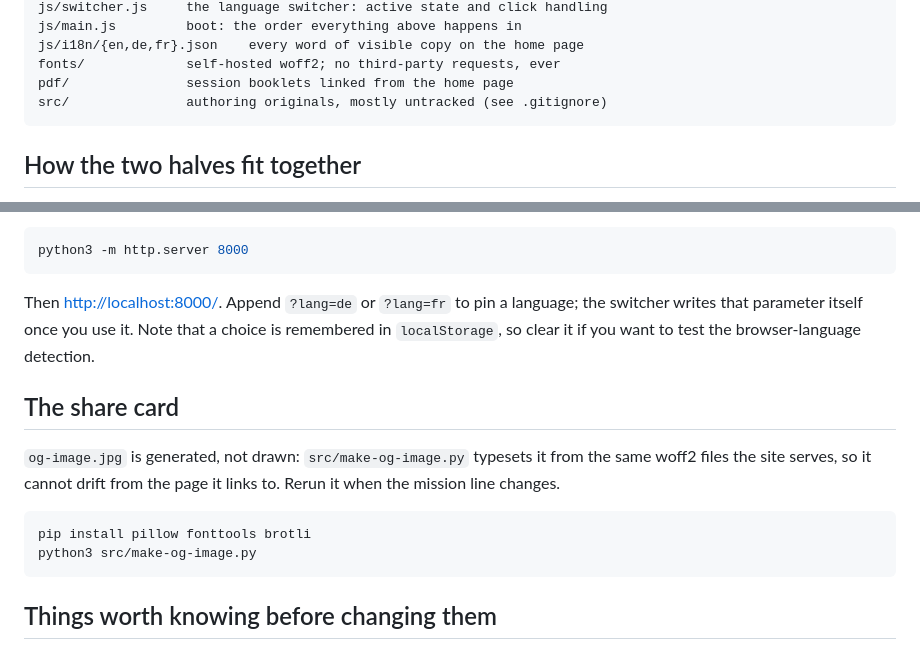
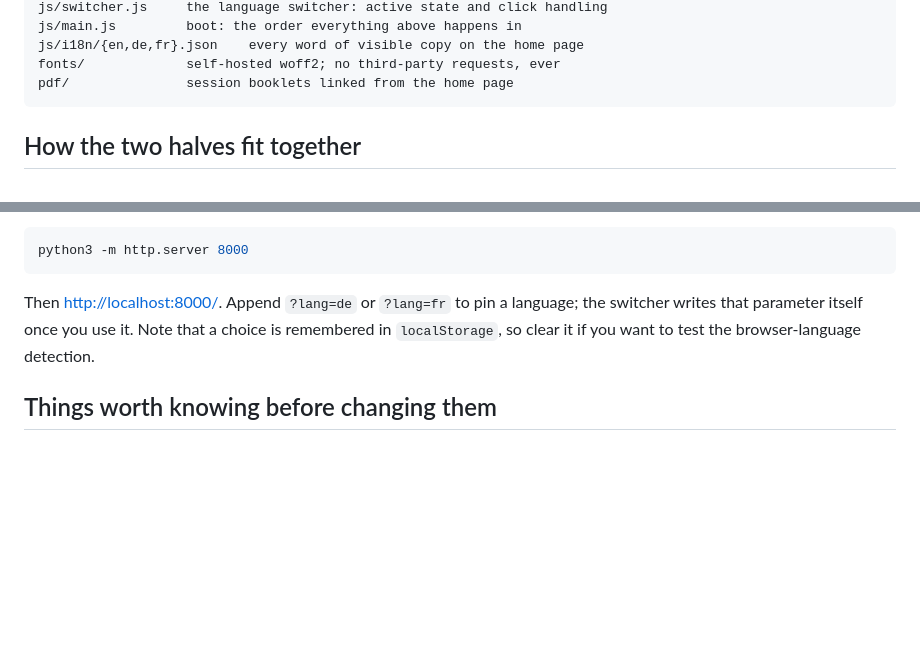
Before and after one commit to handmade-websites/interactive-li, a Markdown page: README.md, 2 parts joined by grey strips. GitHub-like rendering; blank space fills up the shorter version.

````diff
--- a/README.md
+++ b/README.md
@@ -20,7 +20,6 @@ js/main.js         boot: the order everything above happens in
 js/i18n/{en,de,fr}.json    every word of visible copy on the home page
 fonts/             self-hosted woff2; no third-party requests, ever
 pdf/               session booklets linked from the home page
-src/               authoring originals, mostly untracked (see .gitignore)
 ```
 
 ## How the two halves fit together
@@ -133,17 +132,6 @@ language; the switcher writes that parameter itself once you use it. Note that
 a choice is remembered in `localStorage`, so clear it if you want to test the
 browser-language detection.
 
-## The share card
-
-`og-image.jpg` is generated, not drawn: `src/make-og-image.py` typesets it from
-the same woff2 files the site serves, so it cannot drift from the page it links
-to. Rerun it when the mission line changes.
-
-```bash
-pip install pillow fonttools brotli
-python3 src/make-og-image.py
-```
-
 ## Things worth knowing before changing them
 
 - **No external requests at runtime.** Fonts are self-hosted and there is no
````
